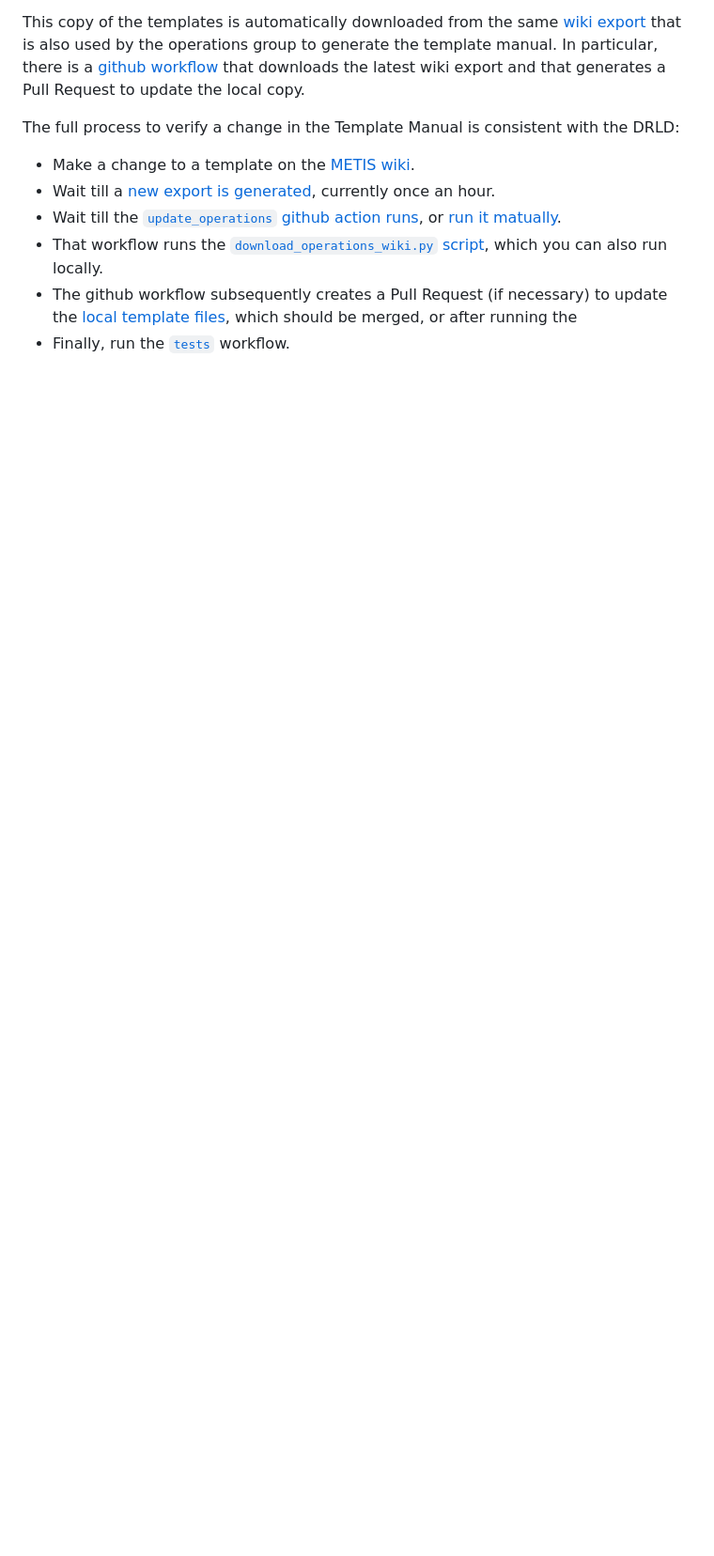
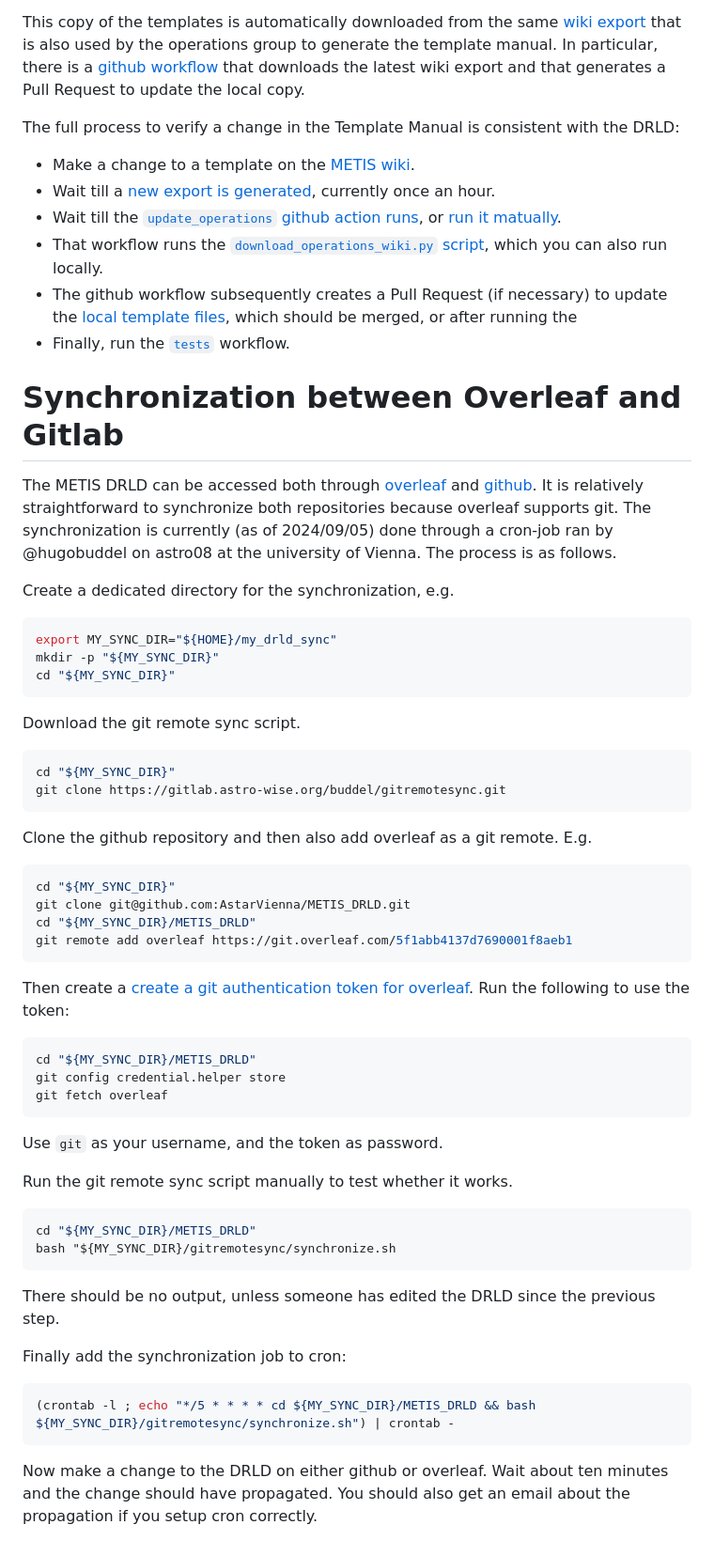
Before and after one commit to AstarVienna/METIS_DRLD, a Markdown page: README.md, the part around the change. Shown: that part at 94% size. Drawn GitHub-style; blank space fills up the shorter version.

Commit message:
Describe synchronization between github and overleaf

````diff
--- a/README.md
+++ b/README.md
@@ -104,3 +104,57 @@ The full process to verify a change in the Template Manual is consistent with th
 - That workflow runs the [`download_operations_wiki.py` script](https://github.com/AstarVienna/METIS_DRLD/blob/master/codes/drld_parser/download_operations_wiki.py),  which you can also run locally.
 - The github workflow subsequently creates a Pull Request (if necessary) to update the [local template files](https://github.com/AstarVienna/METIS_DRLD/tree/master/codes/drld_parser/operations), which should be merged, or after running the
 - Finally, run the [`tests`](https://github.com/AstarVienna/METIS_DRLD/actions/workflows/tests.yml) workflow.
+
+# Synchronization between Overleaf and Gitlab
+
+The METIS DRLD can be accessed both through [overleaf](https://www.overleaf.com/project/5f1abb4137d7690001f8aeb1) and [github](https://github.com/AstarVienna/METIS_DRLD).
+It is relatively straightforward to synchronize both repositories because overleaf supports git.
+The synchronization is currently (as of 2024/09/05) done through a cron-job ran by @hugobuddel on astro08 at the university of Vienna.
+The process is as follows.
+
+Create a dedicated directory for the synchronization, e.g.
+```bash
+export MY_SYNC_DIR="${HOME}/my_drld_sync"
+mkdir -p "${MY_SYNC_DIR}"
+cd "${MY_SYNC_DIR}"
+```
+
+Download the git remote sync script.
+```bash
+cd "${MY_SYNC_DIR}"
+git clone https://gitlab.astro-wise.org/buddel/gitremotesync.git
+```
+
+Clone the github repository and then also add overleaf as a git remote.
+E.g.
+```bash
+cd "${MY_SYNC_DIR}"
+git clone git@github.com:AstarVienna/METIS_DRLD.git
+cd "${MY_SYNC_DIR}/METIS_DRLD"
+git remote add overleaf https://git.overleaf.com/5f1abb4137d7690001f8aeb1
+```
+
+Then create a [create a git authentication token for overleaf](https://www.overleaf.com/learn/how-to/Git_integration_authentication_tokens).
+Run the following to use the token:
+```bash
+cd "${MY_SYNC_DIR}/METIS_DRLD"
+git config credential.helper store
+git fetch overleaf
+```
+Use `git` as your username, and the token as password.
+
+Run the git remote sync script manually to test whether it works.
+```bash
+cd "${MY_SYNC_DIR}/METIS_DRLD"
+bash "${MY_SYNC_DIR}/gitremotesync/synchronize.sh
+```
+There should be no output, unless someone has edited the DRLD since the previous step.
+
+Finally add the synchronization job to cron:
+```bash
+(crontab -l ; echo "*/5 * * * * cd ${MY_SYNC_DIR}/METIS_DRLD && bash ${MY_SYNC_DIR}/gitremotesync/synchronize.sh") | crontab -
+```
+
+Now make a change to the DRLD on either github or overleaf.
+Wait about ten minutes and the change should have propagated.
+You should also get an email about the propagation if you setup cron correctly.
````
